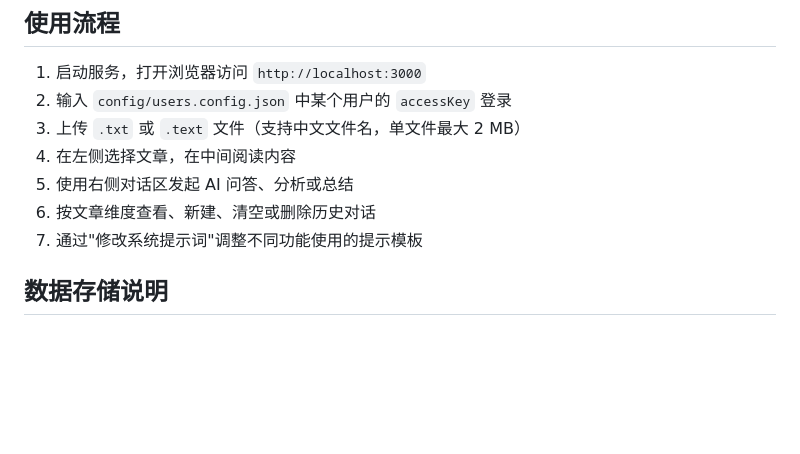
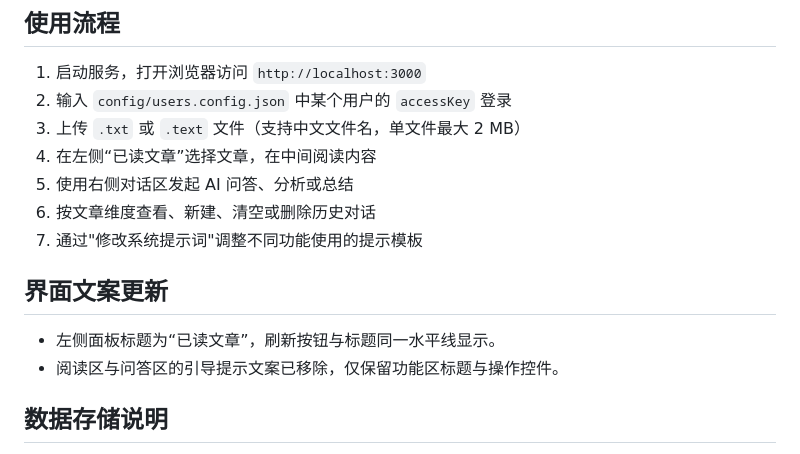
Before and after one commit to Z1rconium/reading-helper, a Markdown page: README.md, the part around the change. GitHub-like rendering; blank space fills up the shorter version.

Commit message:
feat: update UI text for clarity and improve user guidance in the reading interface

```diff
--- a/README.md
+++ b/README.md
@@ -265,10 +265,15 @@ sudo systemctl start reading-helper
 1. 启动服务，打开浏览器访问 `http://localhost:3000`
 2. 输入 `config/users.config.json` 中某个用户的 `accessKey` 登录
 3. 上传 `.txt` 或 `.text` 文件（支持中文文件名，单文件最大 2 MB）
-4. 在左侧选择文章，在中间阅读内容
+4. 在左侧“已读文章”选择文章，在中间阅读内容
 5. 使用右侧对话区发起 AI 问答、分析或总结
 6. 按文章维度查看、新建、清空或删除历史对话
 7. 通过"修改系统提示词"调整不同功能使用的提示模板
+
+## 界面文案更新
+
+- 左侧面板标题为“已读文章”，刷新按钮与标题同一水平线显示。
+- 阅读区与问答区的引导提示文案已移除，仅保留功能区标题与操作控件。
 
 ## 数据存储说明
 
```
